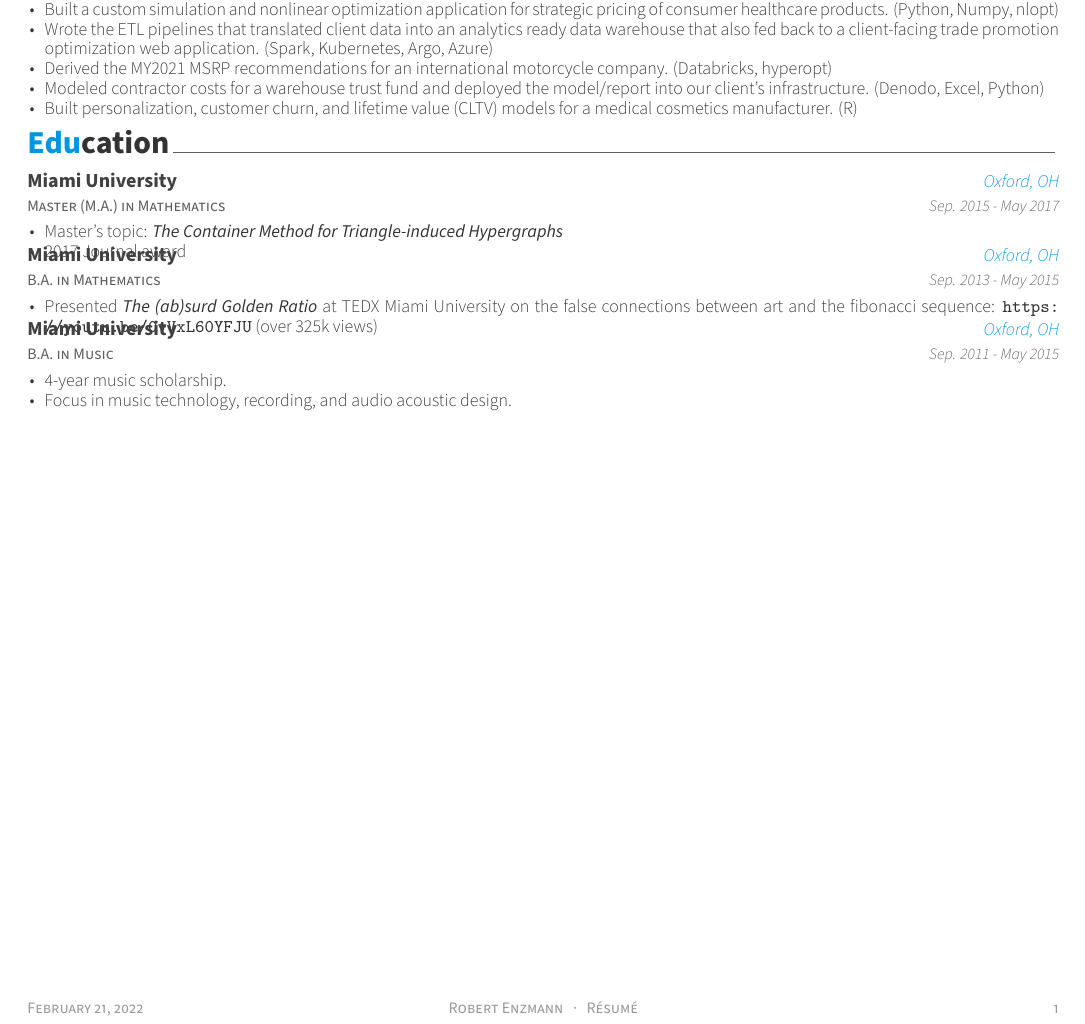
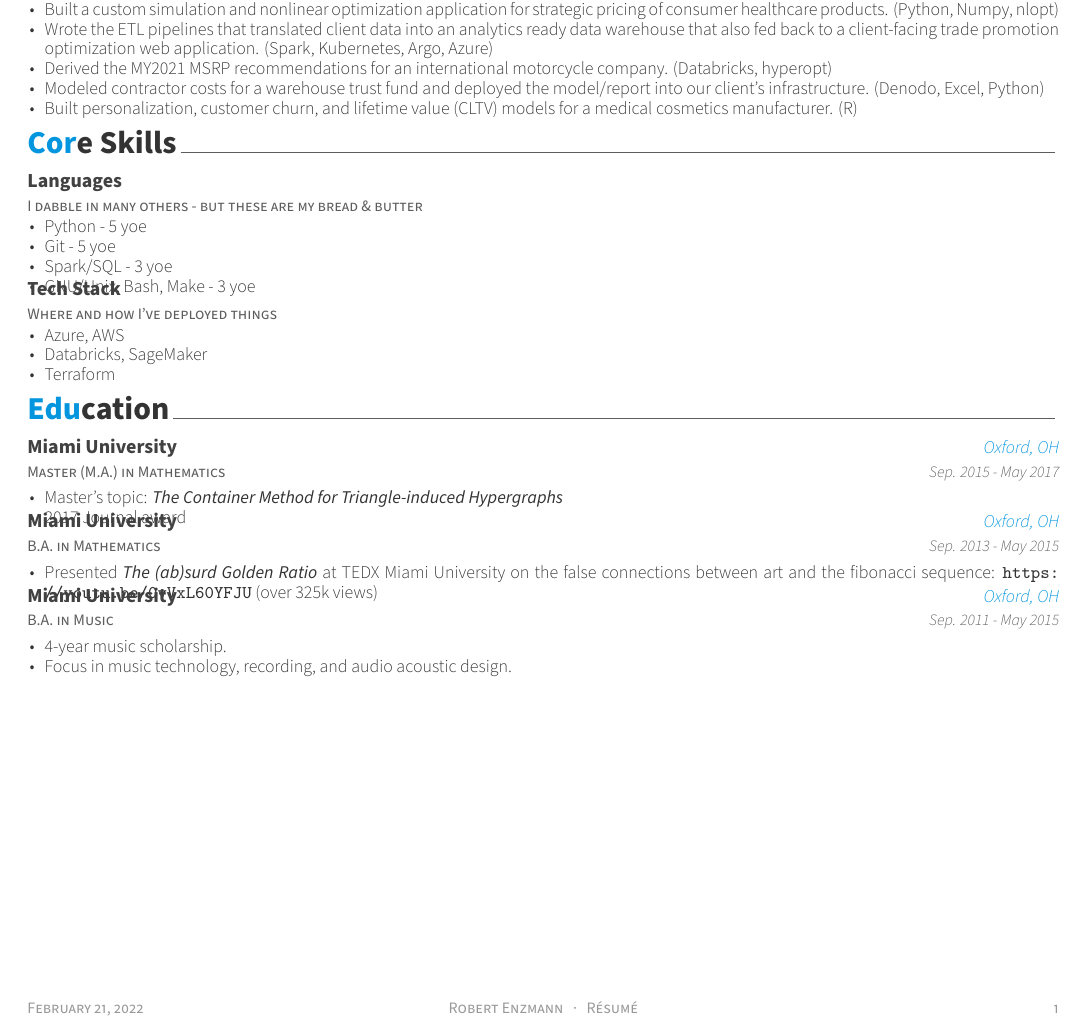
Before and after one commit to renzmann/Awesome-CV, a LaTeX CV (src/resume.tex, which reads src/resume/skills.tex): part of the page, cut so that both start at the same text. Compiled offline with XeLaTeX.

Commit message:
add skills

```diff
--- a/src/resume.tex
+++ b/src/resume.tex
@@ -100,12 +100,8 @@
 %-------------------------------------------------------------------------------
 \input{src/resume/summary.tex}
 \input{src/resume/experience.tex}
-% \input{src/resume/honors.tex}
-% \input{src/resume/presentation.tex}
-% \input{src/resume/writing.tex}
-% \input{src/resume/committees.tex}
+\input{src/resume/skills.tex}
 \input{src/resume/education.tex}
-% \input{src/resume/extracurricular.tex}
 
 %-------------------------------------------------------------------------------
 \end{document}
--- /dev/null
+++ b/src/resume/skills.tex
@@ -0,0 +1,37 @@
+%-------------------------------------------------------------------------------
+%	SECTION TITLE
+%-------------------------------------------------------------------------------
+\cvsection{Core Skills}
+
+%-------------------------------------------------------------------------------
+%	CONTENT
+%-------------------------------------------------------------------------------
+\begin{cventries}
+  \cventry
+    {I dabble in many others - but these are my bread \& butter}
+    {Languages}
+    {}
+    {}
+    {
+      \begin{cvitems}
+        \item {Python - 5 yoe}
+        \item {Git - 5 yoe}
+        \item {Spark/SQL - 3 yoe}
+        \item {GNU/Unix, Bash, Make - 3 yoe}
+      \end{cvitems}
+    }
+
+  \cventry
+    {Where and how I've deployed things}
+    {Tech Stack}
+    {}
+    {}
+    {
+      \begin{cvitems}
+        \item {Azure, AWS}
+        \item {Databricks, SageMaker}
+        \item {Terraform}
+      \end{cvitems}
+    }
+
+\end{cventries}
```
